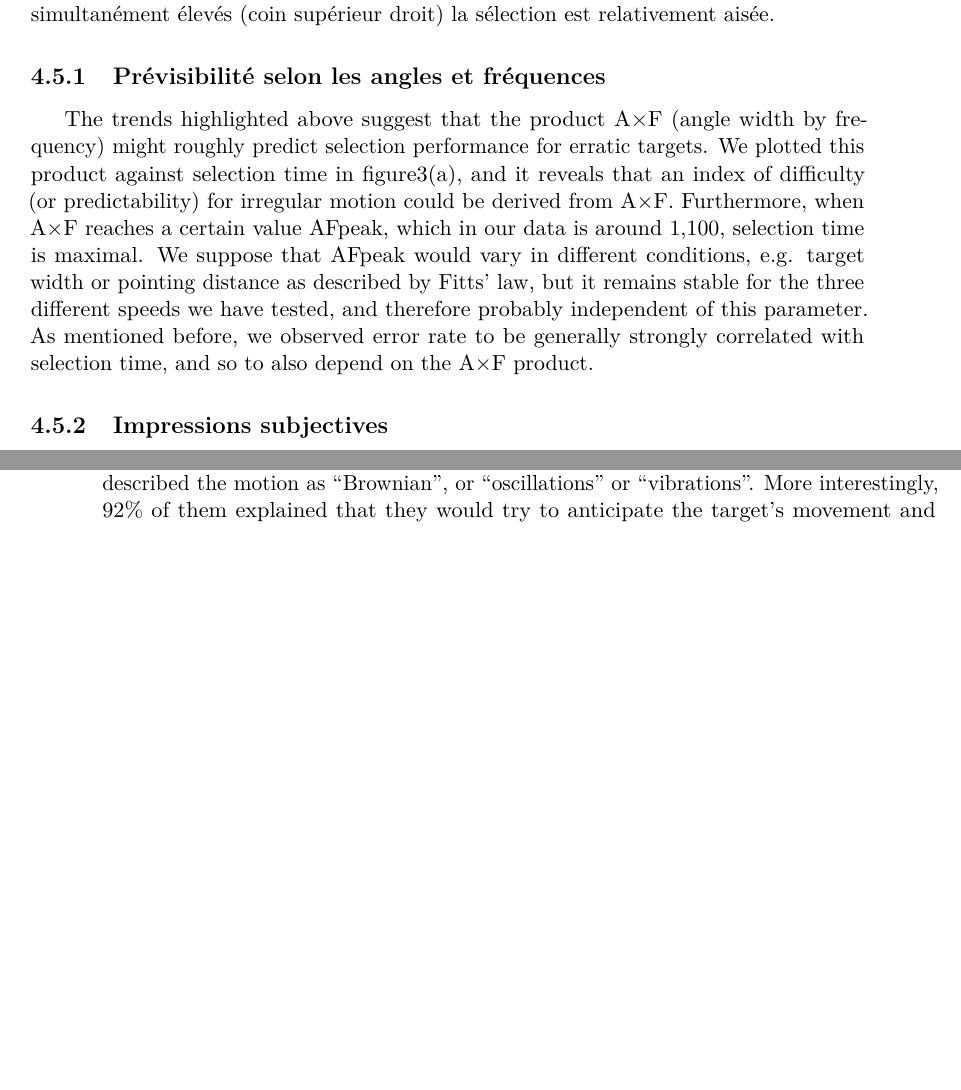
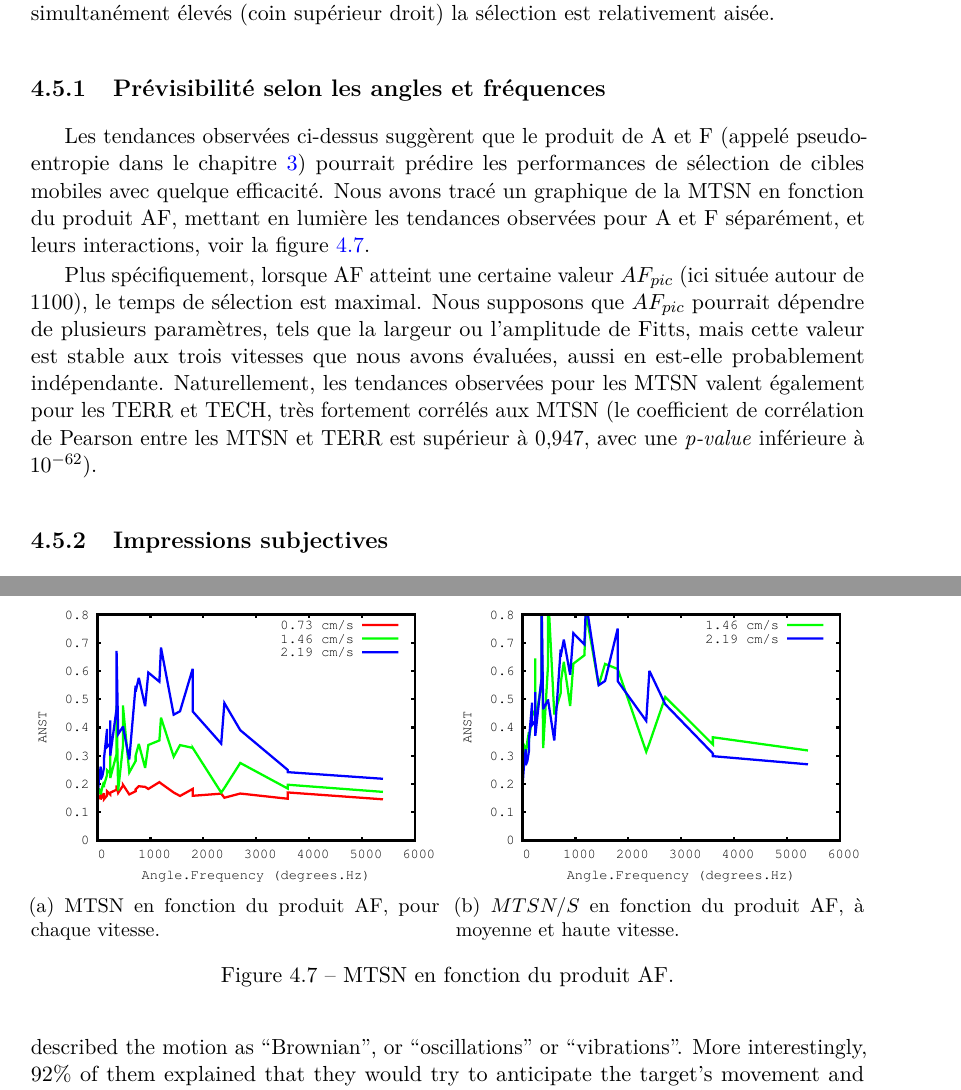
Before and after one commit to Lexoka/18071989, a LaTeX thesis (these.tex, which reads chapitre4.tex): two parts of pages 195 and 196 of 227 before the commit and two parts of pages 195 and 197 of 227 after it, joined at a grey line, cut so that both start at the same text, the shorter picture padded with empty space. Compiled offline with pdfLaTeX.

Commit message:
ch4 exp interact 33

```diff
--- a/chapitre4.tex
+++ b/chapitre4.tex
@@ -436,9 +436,27 @@
 	\end{figure}
 
 	\subsection{Prévisibilité selon les angles et fréquences}
+	Les tendances observées ci-dessus suggèrent que le produit de A et F (appelé pseudo-entropie dans le chapitre~\ref{chap3}) pourrait prédire les performances de sélection de cibles mobiles avec quelque efficacité. Nous avons tracé un graphique de la MTSN en fonction du produit AF, mettant en lumière les tendances observées pour A et F séparément, et leurs interactions, voir la figure~\ref{fig:tAF}.
 
+	Plus spécifiquement, lorsque AF atteint une certaine valeur $AF_{pic}$ (ici située autour de 1100), le temps de sélection est maximal. Nous supposons que $AF_{pic}$ pourrait dépendre de plusieurs paramètres, tels que la largeur ou l'amplitude de Fitts, mais cette valeur est stable aux trois vitesses que nous avons évaluées, aussi en est-elle probablement indépendante. Naturellement, les tendances observées pour les MTSN valent également pour les TERR et TECH, très fortement corrélés aux MTSN (le coefficient de corrélation de Pearson entre les MTSN et TERR est supérieur à 0,947, avec une \emph{p-value} inférieure à $10^{-62}$).
 
-	The trends highlighted above suggest that the product A×F (angle width by frequency) might roughly predict selection performance for erratic targets. We plotted this product against selection time in figure3(a), and it reveals that an index of difficulty (or predictability) for irregular motion could be derived from A×F. Furthermore, when A×F reaches a certain value AFpeak, which in our data is around 1,100, selection time is maximal. We suppose that AFpeak would vary in different conditions, e.g. target width or pointing distance as described by Fitts’ law, but it remains stable for the three different speeds we have tested, and therefore probably independent of this parameter. As mentioned before, we observed error rate to be generally strongly correlated with selection time, and so to also depend on the A×F product.
+	\begin{figure}[!htb]
+		\begin{subfigure}[t]{0.49\textwidth}
+			\centering
+			\includegraphics[width=\textwidth]{figures/ch4/time_vs_AF_all_speeds}
+			\caption{MTSN en fonction du produit AF, pour chaque vitesse.}
+			\label{fig:tAFallSp}
+		\end{subfigure}
+		~
+		\begin{subfigure}[t]{0.49\textwidth}
+			\centering
+			\includegraphics[width=\textwidth]{figures/ch4/time_vs_AF_all_speeds_normalized}
+			\caption{$MTSN/S$ en fonction du produit AF, à moyenne et haute vitesse.}
+			\label{fig:tAF_Spnorm}
+		\end{subfigure}
+		\caption[MTSN en fonction du produit AF]{MTSN en fonction du produit AF.}
+		\label{fig:tAF}
+	\end{figure}
 
 	\subsection{Impressions subjectives}
 	The answers to our questionnaire were consistent with, and complementary to, our quantitative results. Indeed, 92\%{} of our participants were able to identify different categories of motion: 77\%{} of them identified at least three major categories, together with two or three corresponding selection strategies.
```
Also changed, not shown: figures/ch4/angle_speed_0_73_errors.pdf, figures/ch4/angle_speed_0_73_times.pdf, figures/ch4/angle_speed_1_46_errors.pdf, figures/ch4/angle_speed_1_46_times.pdf, figures/ch4/angle_speed_2_19_errors.pdf, figures/ch4/angle_speed_2_19_times.pdf, figures/ch4/frequency_speed_0_73_errors.pdf, figures/ch4/frequency_speed_0_73_times.pdf, figures/ch4/frequency_speed_1_46_errors.pdf, figures/ch4/frequency_speed_1_46_times.pdf, figures/ch4/frequency_speed_2_19_errors.pdf, figures/ch4/frequency_speed_2_19_times.pdf, figures/ch4/speed_angle_120_errors.pdf, figures/ch4/speed_angle_120_failures.pdf, 8 more files.
